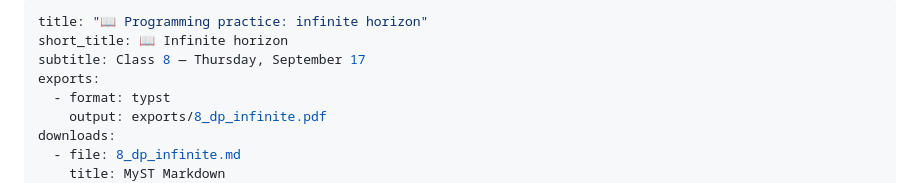
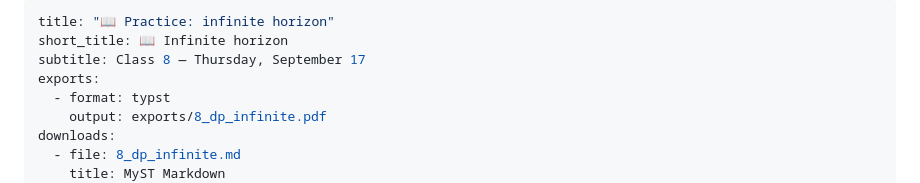
Before and after one commit to fediskhakov/sb-dse, a Markdown page: 8_dp_infinite.md, the part around the change. GitHub-like rendering.

```diff
--- a/8_dp_infinite.md
+++ b/8_dp_infinite.md
@@ -1,5 +1,5 @@
 ---
-title: "📖 Programming practice: infinite horizon"
+title: "📖 Practice: infinite horizon"
 short_title: 📖 Infinite horizon
 subtitle: Class 8 — Thursday, September 17
 exports:
```
Also changed, not shown: 10_nfxp.md (+45 -51 lines).
